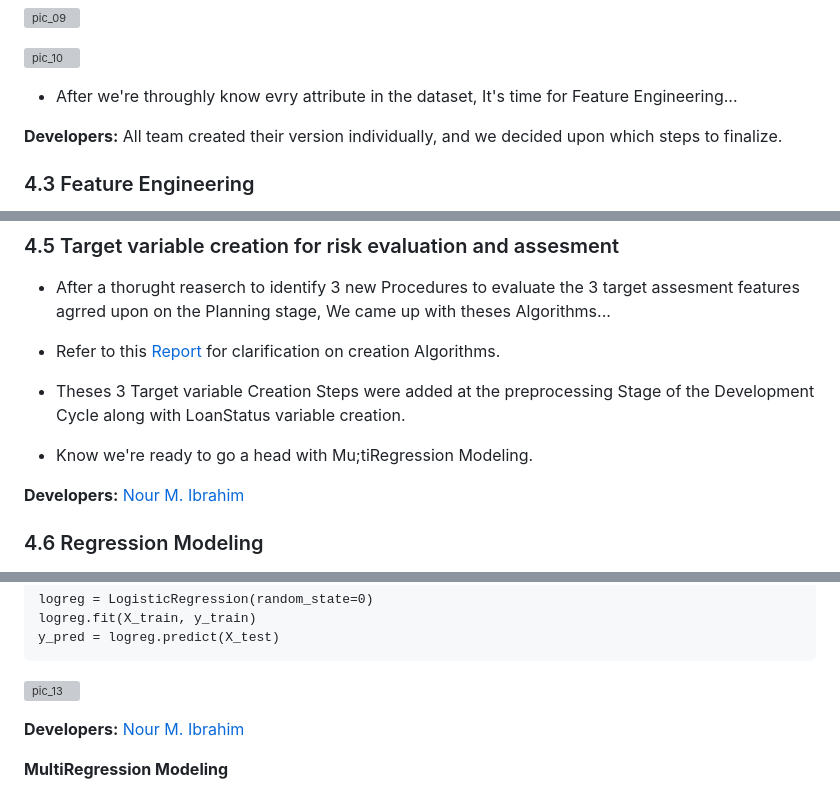
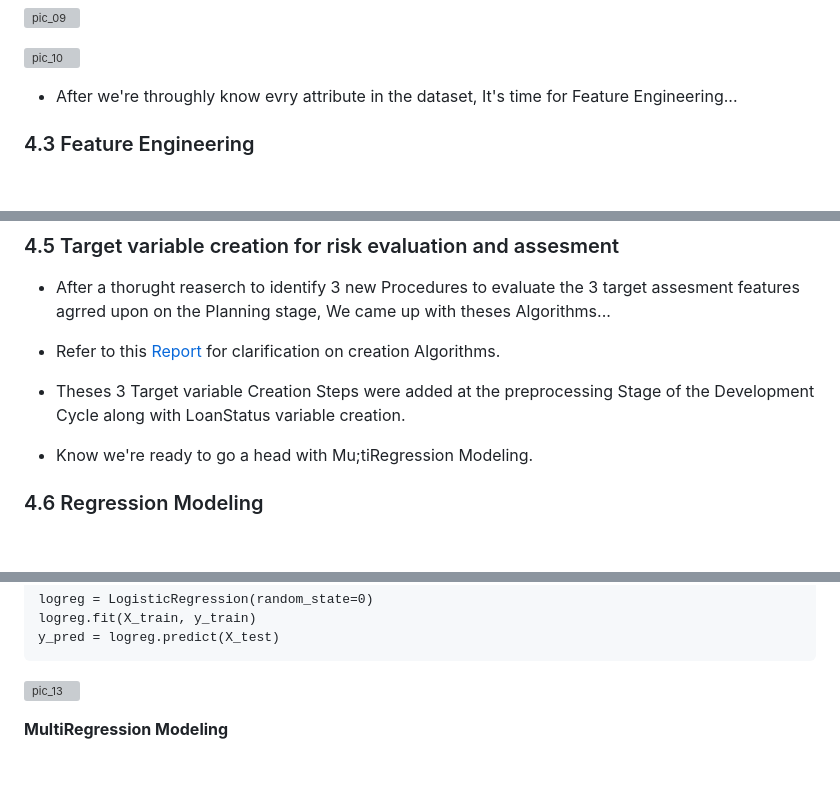
Before and after one commit to Nour-Ibrahim-1290/Bondora-Credit-Risk-Analysis-P2P-Lending-Platform, a Markdown page: README.md, 3 parts joined by grey strips. Rendered like a GitHub page; blank space fills up the shorter version; grey boxes are pictures that could not be loaded.

```diff
--- a/README.md
+++ b/README.md
@@ -173,7 +155,7 @@ sns.boxplot(df.Age[df.LoanStatus=='Default'], ax=axs[2]);
 
 - After we're throughly know evry attribute in the dataset, It's time for Feature Engineering...
 
-**Developers:** All team created their version individually, and we decided upon which steps to finalize.
+
 
 ### 4.3 Feature Engineering
 
@@ -307,7 +286,6 @@ We came up with theses Algorithms...
 - Theses 3 Target variable Creation Steps were added at the preprocessing Stage of the Development Cycle along with LoanStatus variable creation.
 - Know we're ready to go a head with Mu;tiRegression Modeling.
 
-**Developers:**  [Nour M. Ibrahim](https://github.com/Nour-Ibrahim-1290)
 
 ### 4.6 Regression Modeling
 - In order to prepare the dataset for MultiRegeression Modeling we had to revisit the dataset at the Stage of Features Engineering,
@@ -358,7 +336,6 @@ y_pred = logreg.predict(X_test)
 
 ![pic_13](https://user-images.githubusercontent.com/93732090/209707011-65c83441-8189-440b-b958-bbd8f9965ba6.png)
 
-**Developers:** [Nour M. Ibrahim](https://github.com/Nour-Ibrahim-1290)
 
 **MultiRegression Modeling**
 - We have trained 3 different Models with their default values, and with Hyperparameter Tunning to select the higest performing Model.
```
Also changed, not shown: other parts of README.md (+2 -28 lines).
